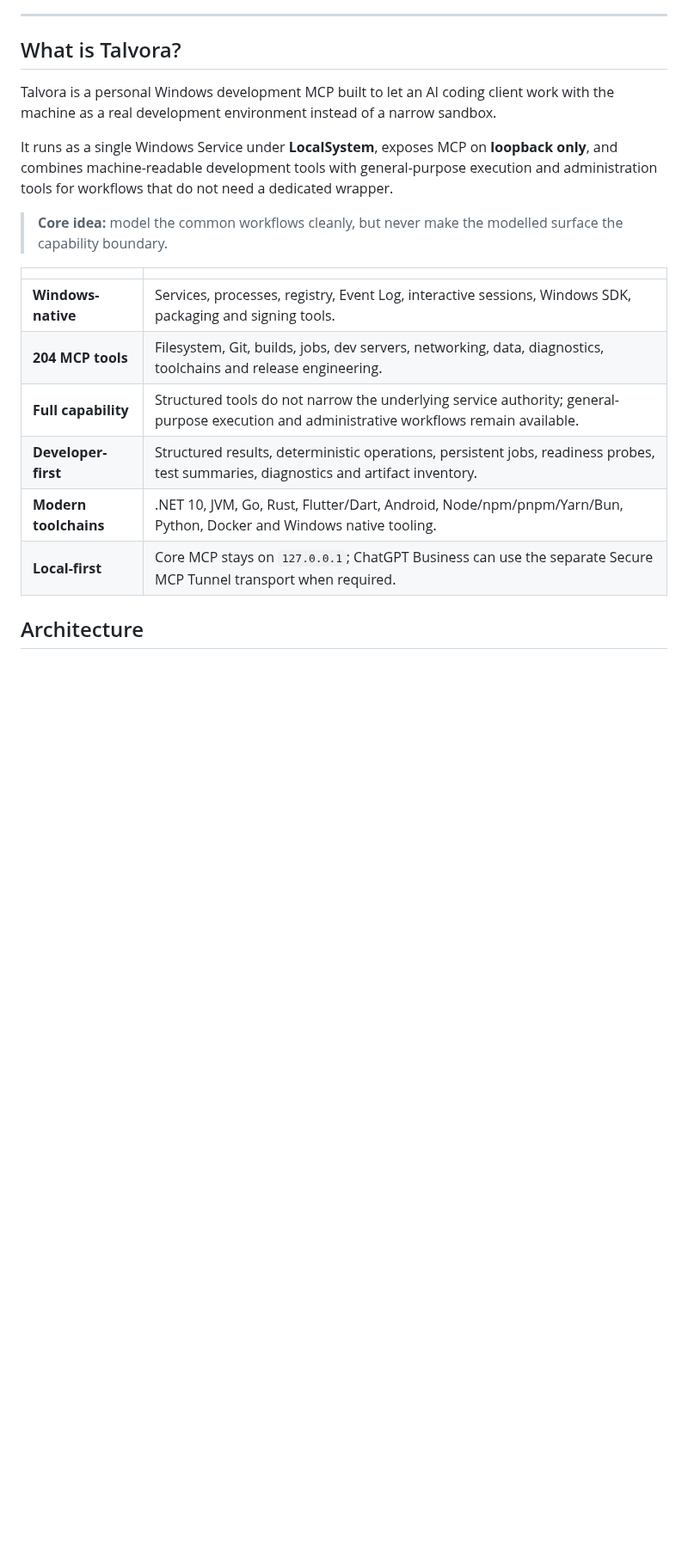
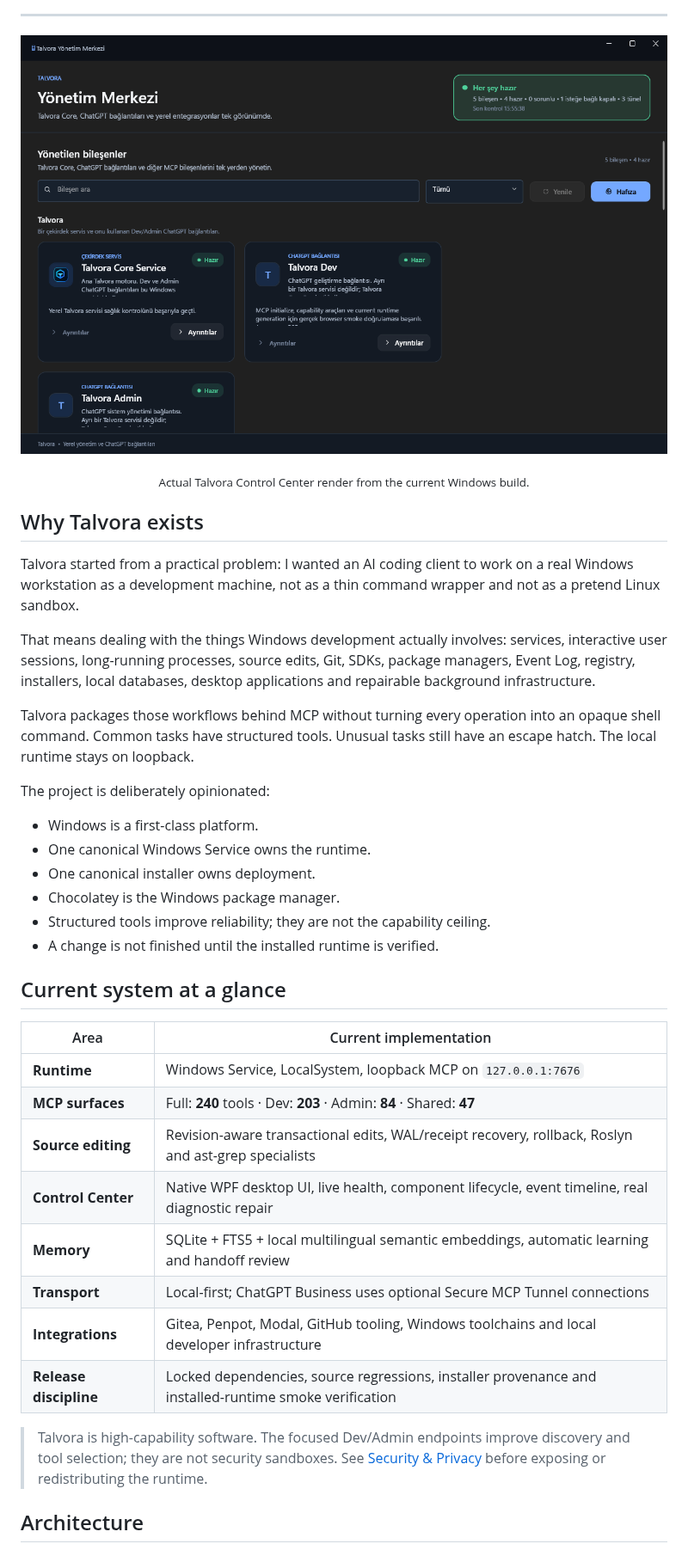
Before and after one commit to bingoweb/Talvora-MCP, a Markdown page: README.md, the part around one of its changes. Shown at 86% size. Drawn GitHub-style; pictures changed too: docs/media/control-center.png (added); blank space fills up the shorter version.

```diff
--- a/README.md
+++ b/README.md
@@ -32,22 +31,45 @@
 
 ---
 
-## What is Talvora?
+<p align="center">
+  <img src="docs/media/control-center.png" alt="Talvora Control Center" width="100%" />
+</p>
 
-Talvora is a personal Windows development MCP built to let an AI coding client work with the machine as a real development environment instead of a narrow sandbox.
+<p align="center">
+  <sub>Actual Talvora Control Center render from the current Windows build.</sub>
+</p>
 
-It runs as a single Windows Service under **LocalSystem**, exposes MCP on **loopback only**, and combines machine-readable development tools with general-purpose execution and administration tools for workflows that do not need a dedicated wrapper.
+## Why Talvora exists
 
-> **Core idea:** model the common workflows cleanly, but never make the modelled surface the capability boundary.
+Talvora started from a practical problem: I wanted an AI coding client to work on a real Windows workstation as a development machine, not as a thin command wrapper and not as a pretend Linux sandbox.
 
-| | |
+That means dealing with the things Windows development actually involves: services, interactive user sessions, long-running processes, source edits, Git, SDKs, package managers, Event Log, registry, installers, local databases, desktop applications and repairable background infrastructure.
+
+Talvora packages those workflows behind MCP without turning every operation into an opaque shell command. Common tasks have structured tools. Unusual tasks still have an escape hatch. The local runtime stays on loopback.
+
+The project is deliberately opinionated:
+
+- Windows is a first-class platform.
+- One canonical Windows Service owns the runtime.
+- One canonical installer owns deployment.
+- Chocolatey is the Windows package manager.
+- Structured tools improve reliability; they are not the capability ceiling.
+- A change is not finished until the installed runtime is verified.
+
+## Current system at a glance
+
+| Area | Current implementation |
 | --- | --- |
-| **Windows-native** | Services, processes, registry, Event Log, interactive sessions, Windows SDK, packaging and signing tools. |
-| **204 MCP tools** | Filesystem, Git, builds, jobs, dev servers, networking, data, diagnostics, toolchains and release engineering. |
-| **Full capability** | Structured tools do not narrow the underlying service authority; general-purpose execution and administrative workflows remain available. |
-| **Developer-first** | Structured results, deterministic operations, persistent jobs, readiness probes, test summaries, diagnostics and artifact inventory. |
-| **Modern toolchains** | .NET 10, JVM, Go, Rust, Flutter/Dart, Android, Node/npm/pnpm/Yarn/Bun, Python, Docker and Windows native tooling. |
-| **Local-first** | Core MCP stays on `127.0.0.1`; ChatGPT Business can use the separate Secure MCP Tunnel transport when required. |
+| **Runtime** | Windows Service, LocalSystem, loopback MCP on <code>127.0.0.1:7676</code> |
+| **MCP surfaces** | Full: **240** tools · Dev: **203** · Admin: **84** · Shared: **47** |
+| **Source editing** | Revision-aware transactional edits, WAL/receipt recovery, rollback, Roslyn and ast-grep specialists |
+| **Control Center** | Native WPF desktop UI, live health, component lifecycle, event timeline, real diagnostic repair |
+| **Memory** | SQLite + FTS5 + local multilingual semantic embeddings, automatic learning and handoff review |
+| **Transport** | Local-first; ChatGPT Business uses optional Secure MCP Tunnel connections |
+| **Integrations** | Gitea, Penpot, Modal, GitHub tooling, Windows toolchains and local developer infrastructure |
+| **Release discipline** | Locked dependencies, source regressions, installer provenance and installed-runtime smoke verification |
+
+> Talvora is high-capability software. The focused Dev/Admin endpoints improve discovery and tool selection; they are not security sandboxes. See [Security & Privacy](SECURITY.md) before exposing or redistributing the runtime.
 
 ## Architecture
 
```
Also changed, not shown: other parts of README.md (+260 -164 lines).
